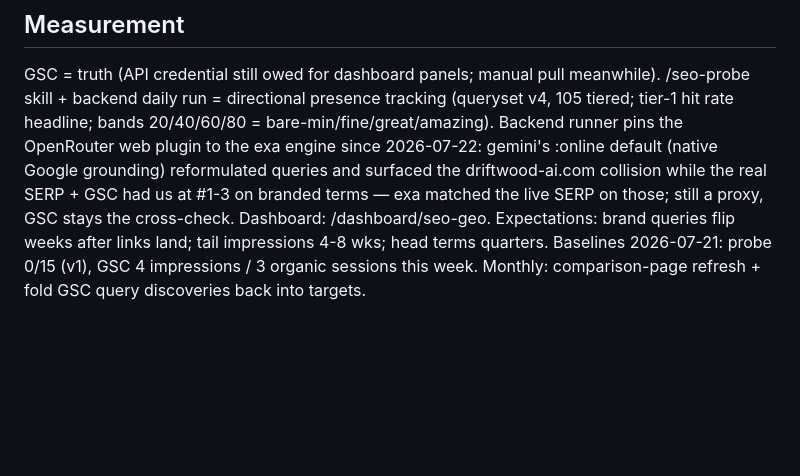
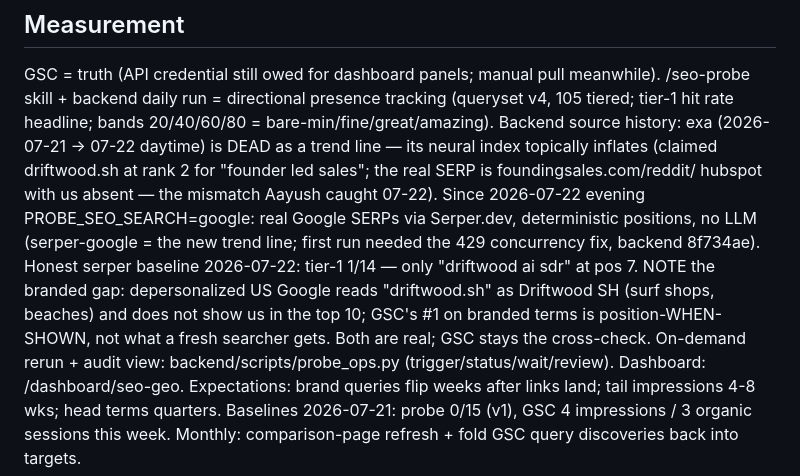
Before and after one commit to AayushGupta16/driftwood, a Markdown page: SEO.md, the part around the change. Rendered like a GitHub page; blank space fills up the shorter version.

```diff
--- a/SEO.md
+++ b/SEO.md
@@ -256,14 +256,23 @@ optimizing, not setting up.
 GSC = truth (API credential still owed for dashboard panels; manual
 pull meanwhile). /seo-probe skill + backend daily run = directional
 presence tracking (queryset v4, 105 tiered; tier-1 hit rate headline;
-bands 20/40/60/80 = bare-min/fine/great/amazing). Backend runner pins
-the OpenRouter web plugin to the exa engine since 2026-07-22:
-gemini's :online default (native Google grounding) reformulated
-queries and surfaced the driftwood-ai.com collision while the real
-SERP + GSC had us at #1-3 on branded terms — exa matched the live
-SERP on those; still a proxy, GSC stays the cross-check. Dashboard:
-/dashboard/seo-geo. Expectations: brand queries flip weeks after links
-land; tail impressions 4-8 wks; head terms quarters. Baselines
-2026-07-21: probe 0/15 (v1), GSC 4 impressions / 3 organic sessions
-this week. Monthly: comparison-page refresh + fold GSC query
+bands 20/40/60/80 = bare-min/fine/great/amazing). Backend source
+history: exa (2026-07-21 → 07-22 daytime) is DEAD as a trend line —
+its neural index topically inflates (claimed driftwood.sh at rank 2
+for "founder led sales"; the real SERP is foundingsales.com/reddit/
+hubspot with us absent — the mismatch Aayush caught 07-22). Since
+2026-07-22 evening PROBE_SEO_SEARCH=google: real Google SERPs via
+Serper.dev, deterministic positions, no LLM (serper-google = the new
+trend line; first run needed the 429 concurrency fix, backend
+8f734ae). Honest serper baseline 2026-07-22: tier-1 1/14 — only
+"driftwood ai sdr" at pos 7. NOTE the branded gap: depersonalized
+US Google reads "driftwood.sh" as Driftwood SH (surf shops, beaches)
+and does not show us in the top 10; GSC's #1 on branded terms is
+position-WHEN-SHOWN, not what a fresh searcher gets. Both are real;
+GSC stays the cross-check. On-demand rerun + audit view:
+backend/scripts/probe_ops.py (trigger/status/wait/review).
+Dashboard: /dashboard/seo-geo. Expectations: brand queries flip weeks
+after links land; tail impressions 4-8 wks; head terms quarters.
+Baselines 2026-07-21: probe 0/15 (v1), GSC 4 impressions / 3 organic
+sessions this week. Monthly: comparison-page refresh + fold GSC query
 discoveries back into targets.
```
Also changed, not shown: GEO.md (+20 -3 lines).
